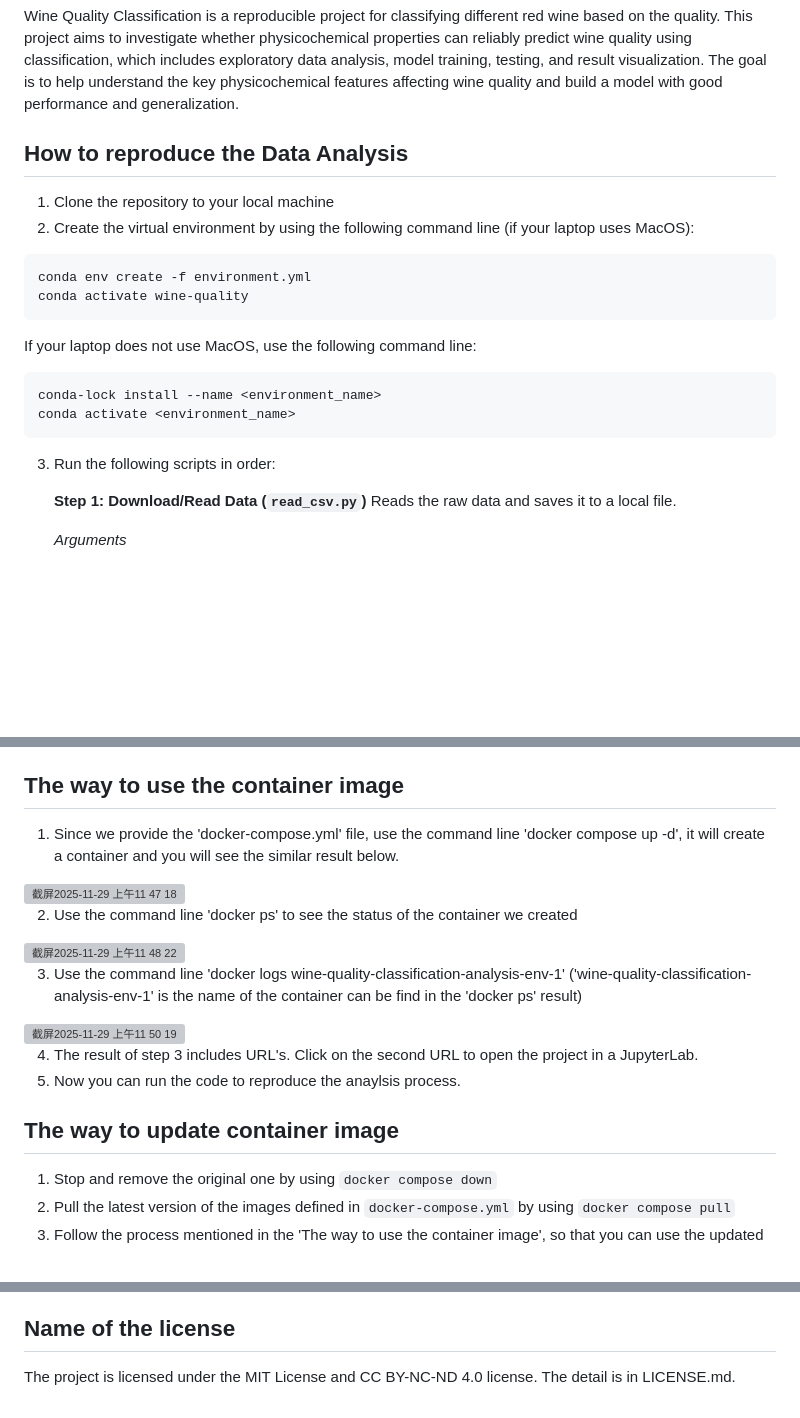
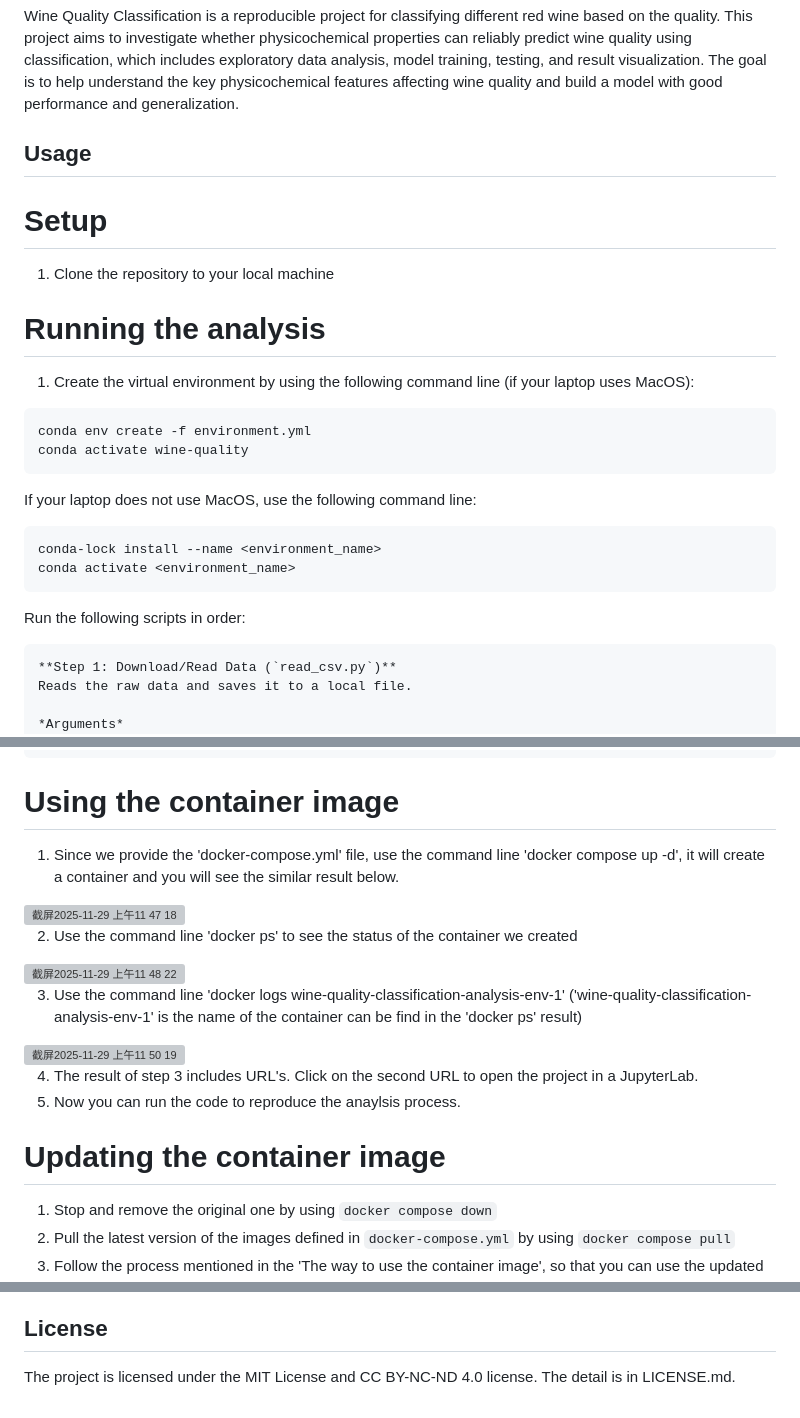
Before and after one commit to karanbayns/Wine-Quality-Classification, a Markdown page: README.md, 3 parts joined by grey strips. Rendered like a GitHub page; blank space fills up the shorter version; grey boxes are pictures that could not be loaded.

````diff
--- a/README.md
+++ b/README.md
@@ -14,9 +14,13 @@ SHUHANG LI
 ## Project Summary
 Wine Quality Classification is a reproducible project for classifying different red wine based on the quality. This project aims to investigate whether physicochemical properties can reliably predict wine quality using classification, which includes exploratory data analysis, model training, testing, and result visualization. The goal is to help understand the key physicochemical features affecting wine quality and build a model with good performance and generalization.
 
-## How to reproduce the Data Analysis
+## Usage
+
+# Setup
 1. Clone the repository to your local machine
-2. Create the virtual environment by using the following command line (if your laptop uses MacOS):
+
+# Running the analysis
+1. Create the virtual environment by using the following command line (if your laptop uses MacOS):
 ```bash
 conda env create -f environment.yml
 conda activate wine-quality
@@ -26,7 +30,7 @@ If your laptop does not use MacOS, use the following command line:
 conda-lock install --name <environment_name>
 conda activate <environment_name>
 ```
-3. Run the following scripts in order:
+Run the following scripts in order:
 
     **Step 1: Download/Read Data (`read_csv.py`)**
     Reads the raw data and saves it to a local file.
@@ -91,7 +95,7 @@ conda activate <environment_name>
     * For `data_processing.py`, `eda.py`, and `analysis.py`, the `path_save` argument must be a **directory** (e.g., `data/processed/`),
       because the filenames are hardcoded within the scripts.
 
-## The way to use the container image
+# Using the container image
 1. Since we provide the 'docker-compose.yml' file, use the command line 'docker compose up -d', it will create a container and you will see the similar result below.
 <img width="673" height="59" alt="截屏2025-11-29 上午11 47 18" src="https://github.com/user-attachments/assets/b27dd873-45ac-4a41-93d1-5342a636e271" />
 
@@ -104,7 +108,7 @@ conda activate <environment_name>
 4. The result of step 3 includes URL's. Click on the second URL to open the project in a JupyterLab.
 5. Now you can run the code to reproduce the anaylsis process.
 
-## The way to update container image
+# Updating the container image
 1. Stop and remove the original one by using `docker compose down`
 2. Pull the latest version of the images defined in `docker-compose.yml` by using `docker compose pull`
 3. Follow the process mentioned in the 'The way to use the container image', so that you can use the updated container image.
@@ -120,5 +124,5 @@ conda activate <environment_name>
   - vl-convert-python
   - pandera=0.27.0
 
-## Name of the license
+## License
 The project is licensed under the MIT License and CC BY-NC-ND 4.0 license. The detail is in LICENSE.md.
````
Also changed, not shown: other parts of README.md (+1 -1 lines).
